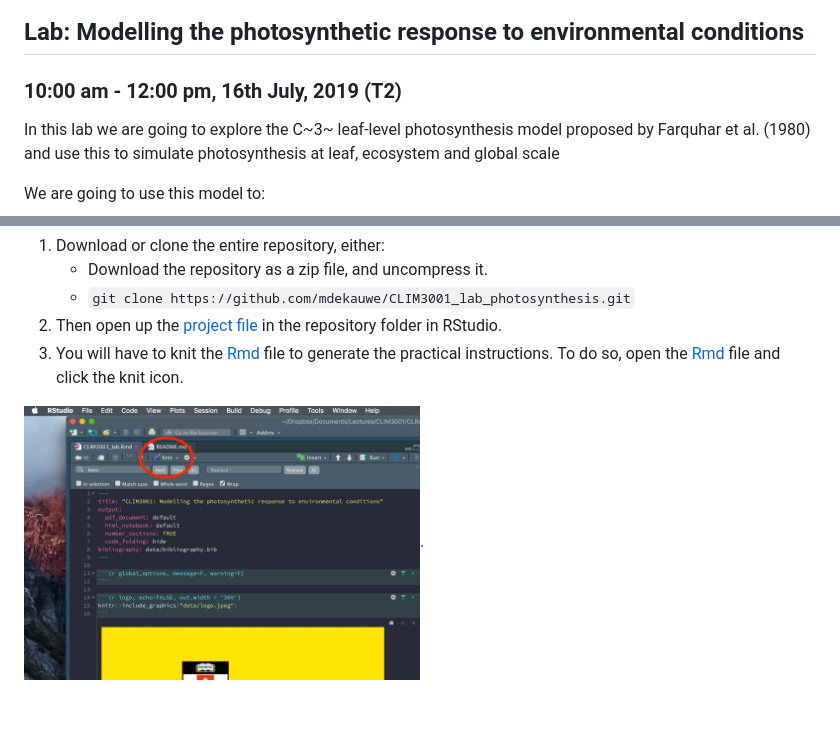
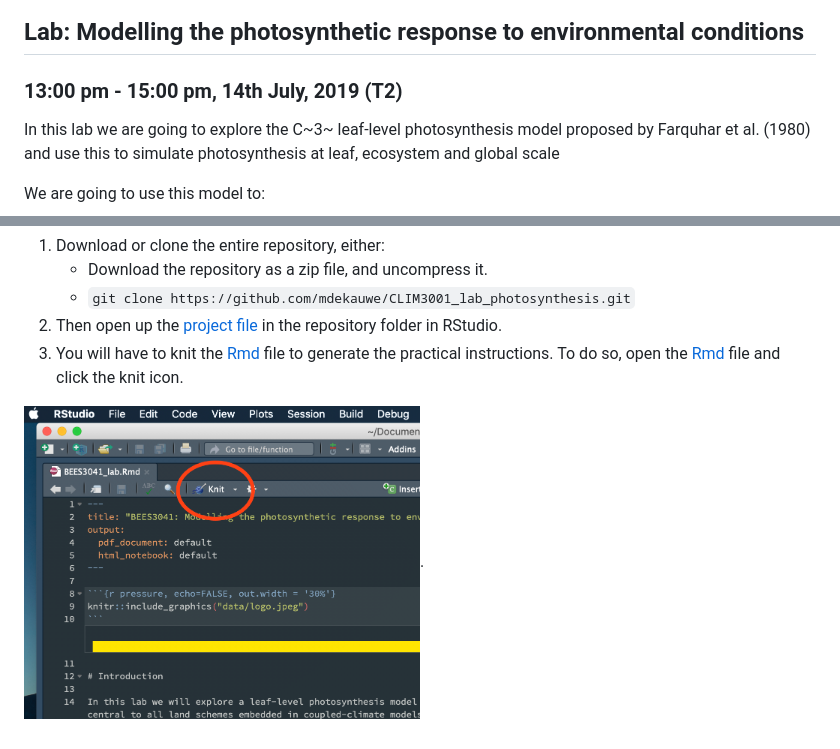
Before and after one commit to mdekauwe/CLIM3001_lab_photosynthesis, a Markdown page: README.md, 2 parts joined by grey strips. Rendered like a GitHub page; pictures changed too: data/knit.png; blank space fills up the shorter version.

```diff
--- a/README.md
+++ b/README.md
@@ -4,7 +4,7 @@
 
 ## Lab: Modelling the photosynthetic response to environmental conditions
 
-### 10:00 am - 12:00 pm, 16th July, 2019 (T2)
+### 13:00 pm - 15:00 pm, 14th July, 2019 (T2)
 
 In this lab we are going to explore the C~3~ leaf-level photosynthesis model proposed by Farquhar et al. (1980) and use this to simulate photosynthesis at leaf, ecosystem and global scale
 
```
Also changed, not shown: 1 other file.
